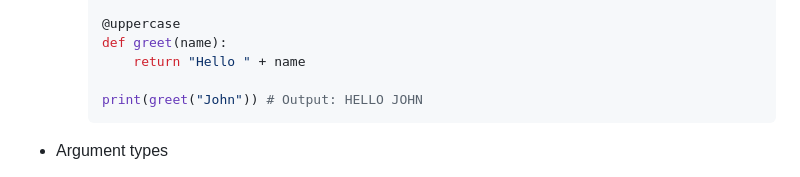
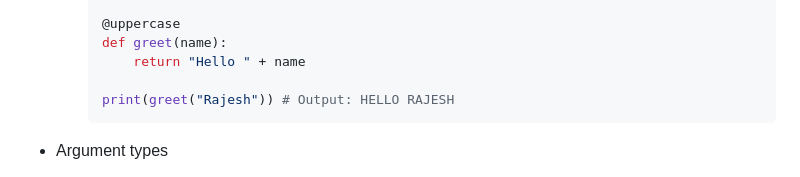
Before and after one commit to rbheemanaboyena/python_lab, a Markdown page: docs/008 Functions.md, the part around the change. GitHub-like rendering.

````diff
--- a/docs/008 Functions.md
+++ b/docs/008 Functions.md
@@ -229,7 +229,7 @@
         def greet(name):
             return "Hello " + name
 
-        print(greet("John")) # Output: HELLO JOHN
+        print(greet("Rajesh")) # Output: HELLO RAJESH
         ```
 
 - Argument types
````
